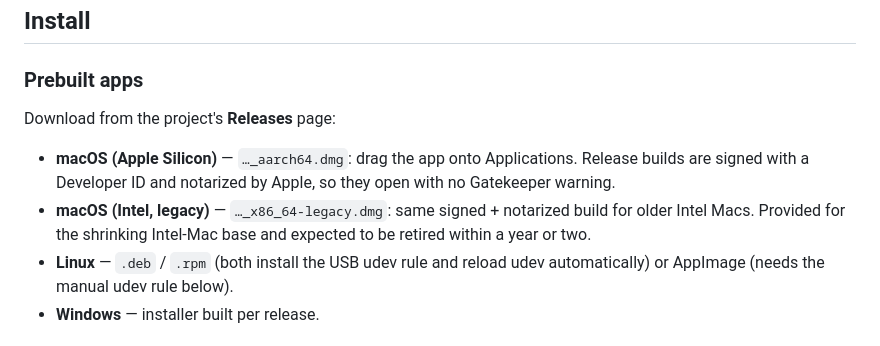
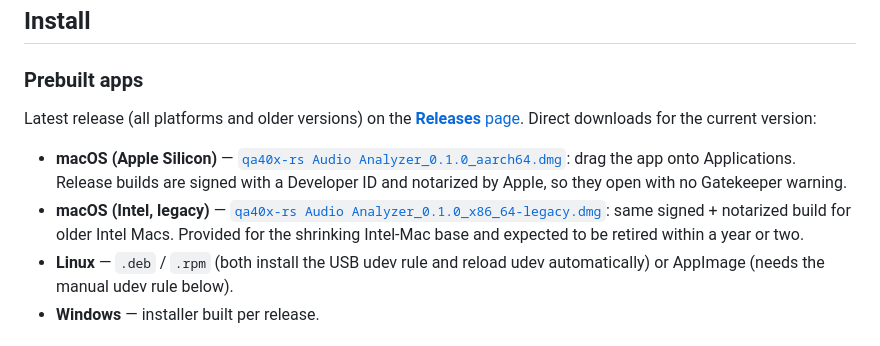
Before and after one commit to GarageDeveloper/qa40x-rs, a Markdown page: README.md, the part around the change. GitHub-like rendering.

Commit message:
docs: link Releases page and update DMG asset names in README
Point the Install section at the latest Releases page and replace the
placeholder DMG names with direct download links to the current signed
+ notarized macOS builds.

Co-Authored-By: Claude Opus 4.8 (1M context) <noreply@anthropic.com>

```diff
--- a/README.md
+++ b/README.md
@@ -67,14 +67,18 @@ application **v1** and the upcoming **v2** expected in 2026.
 
 ### Prebuilt apps
 
-Download from the project's **Releases** page:
+Latest release (all platforms and older versions) on the
+[**Releases** page](https://github.com/GarageDeveloper/qa40x-rs/releases/latest).
+Direct downloads for the current version:
 
-- **macOS (Apple Silicon)** — `…_aarch64.dmg`: drag the app onto Applications.
-  Release builds are signed with a Developer ID and notarized by Apple, so they
-  open with no Gatekeeper warning.
-- **macOS (Intel, legacy)** — `…_x86_64-legacy.dmg`: same signed + notarized
-  build for older Intel Macs. Provided for the shrinking Intel-Mac base and
-  expected to be retired within a year or two.
+- **macOS (Apple Silicon)** —
+  [`qa40x-rs Audio Analyzer_0.1.0_aarch64.dmg`](https://github.com/GarageDeveloper/qa40x-rs/releases/download/v0.1.0/qa40x-rs.Audio.Analyzer_0.1.0_aarch64.dmg):
+  drag the app onto Applications. Release builds are signed with a Developer ID
+  and notarized by Apple, so they open with no Gatekeeper warning.
+- **macOS (Intel, legacy)** —
+  [`qa40x-rs Audio Analyzer_0.1.0_x86_64-legacy.dmg`](https://github.com/GarageDeveloper/qa40x-rs/releases/download/v0.1.0/qa40x-rs.Audio.Analyzer_0.1.0_x86_64-legacy.dmg):
+  same signed + notarized build for older Intel Macs. Provided for the shrinking
+  Intel-Mac base and expected to be retired within a year or two.
 - **Linux** — `.deb` / `.rpm` (both install the USB udev rule and reload udev
   automatically) or AppImage (needs the manual udev rule below).
 - **Windows** — installer built per release.
```
